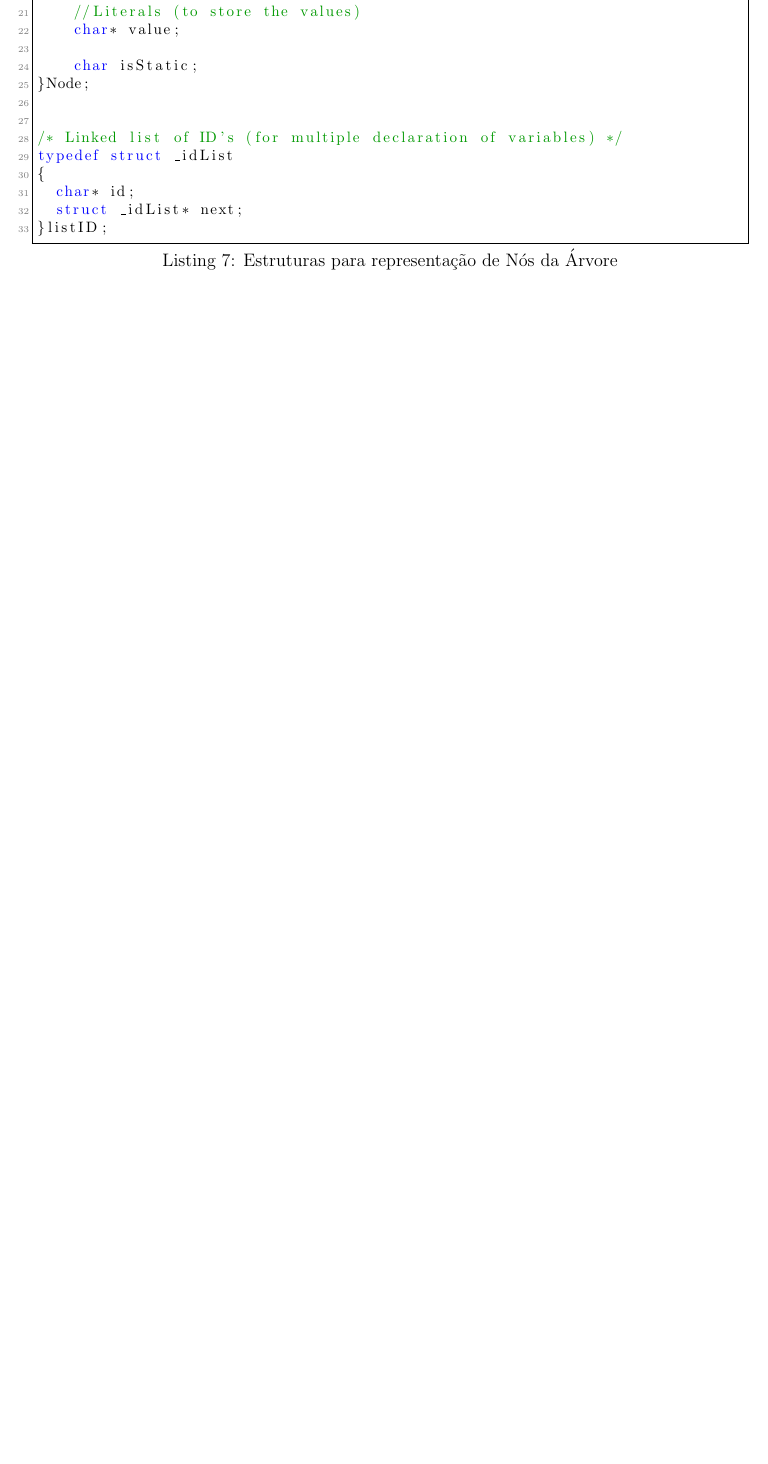
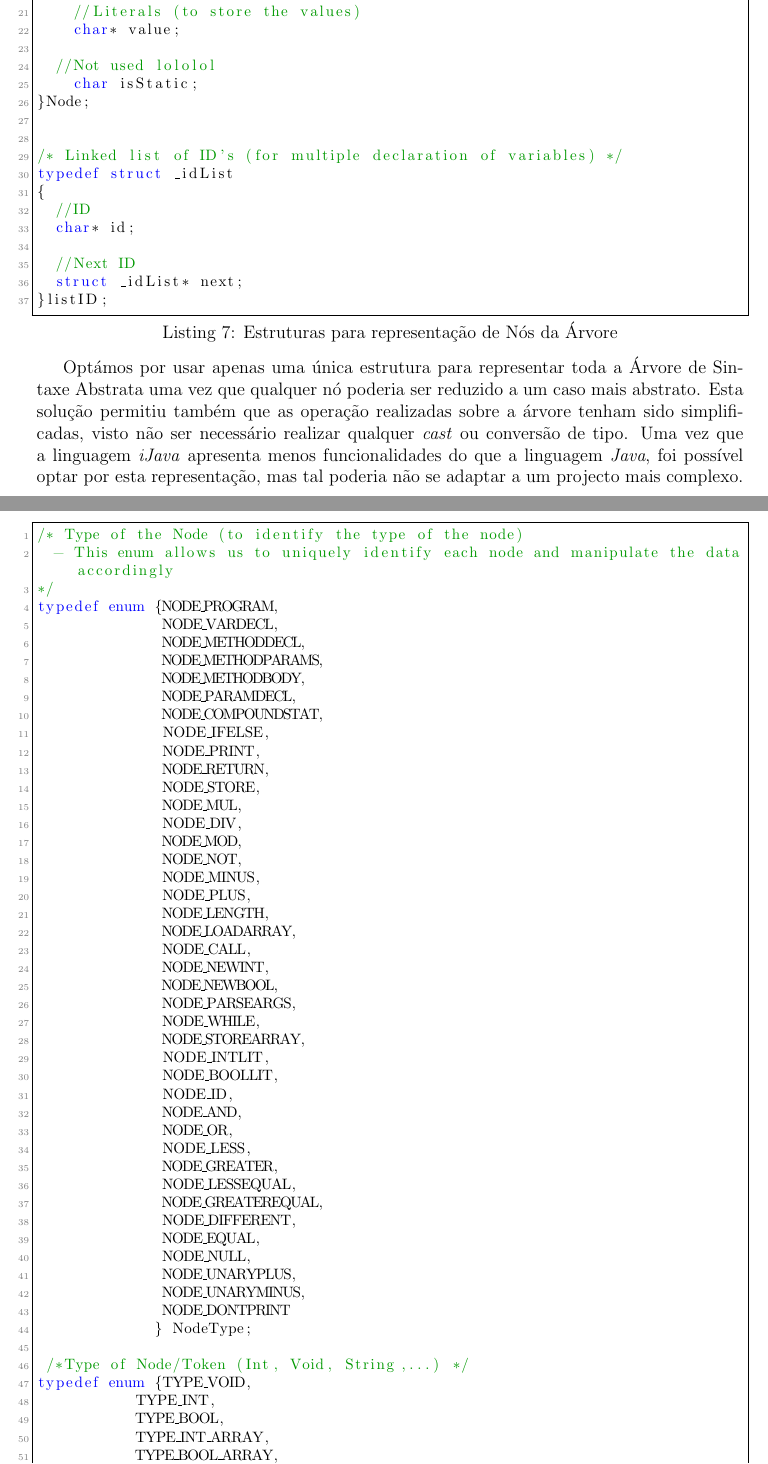
Before and after one commit to bcaceiro/compiler, a LaTeX document (ReLaToRiOo/rel.tex): part of page 13 of 18 before the commit and two parts of pages 13 and 14 of 19 after it, the two joined at a grey line, cut so that both start at the same text, the shorter picture padded with empty space. Compiled offline with pdfLaTeX.

Commit message:
cardoso gay

```diff
--- a/ReLaToRiOo/rel.tex
+++ b/ReLaToRiOo/rel.tex
@@ -551,6 +551,7 @@ typedef struct _Node
     //Literals (to store the values)
     char* value;
 
+	//Not used lololol
     char isStatic;
 }Node;
 
@@ -558,11 +559,76 @@ typedef struct _Node
 /* Linked list of ID's (for multiple declaration of variables) */
 typedef struct _idList
 {
+	//ID
 	char* id;
+
+	//Next ID
 	struct _idList* next;
 }listID;
 
 \end{lstlisting}
+
+Optámos por usar apenas uma única estrutura para representar toda a Árvore de Sintaxe Abstrata uma vez que qualquer nó poderia ser reduzido a um caso mais abstrato. Esta solução permitiu também que as operação realizadas sobre a árvore tenham sido simplificadas, visto não ser necessário realizar qualquer \emph{cast} ou conversão de tipo. Uma vez que a linguagem \emph{iJava} apresenta menos funcionalidades do que a linguagem \emph{Java}, foi possível optar por esta representação, mas tal poderia não se adaptar a um projecto mais complexo.
+
+
+\lstset{language=C,caption={Identificadores únicos de cada \emph{Node}},label=Estruturas,numbers=left,frame=single}
+\begin{lstlisting}
+/* Type of the Node (to identify the type of the node)
+	- This enum allows us to uniquely identify each node and manipulate the data accordingly
+*/
+typedef enum {NODE_PROGRAM,
+              NODE_VARDECL,
+              NODE_METHODDECL,
+              NODE_METHODPARAMS,
+              NODE_METHODBODY,
+              NODE_PARAMDECL,
+              NODE_COMPOUNDSTAT,
+              NODE_IFELSE,
+              NODE_PRINT,
+              NODE_RETURN,
+              NODE_STORE,
+              NODE_MUL,
+              NODE_DIV,
+              NODE_MOD,
+              NODE_NOT,
+              NODE_MINUS,
+              NODE_PLUS,
+              NODE_LENGTH,
+              NODE_LOADARRAY,
+              NODE_CALL,
+              NODE_NEWINT,
+              NODE_NEWBOOL,
+              NODE_PARSEARGS,
+              NODE_WHILE,
+              NODE_STOREARRAY,
+              NODE_INTLIT,
+              NODE_BOOLLIT,
+              NODE_ID,
+              NODE_AND,
+              NODE_OR,
+              NODE_LESS,
+              NODE_GREATER,
+              NODE_LESSEQUAL,
+              NODE_GREATEREQUAL,
+              NODE_DIFFERENT,
+              NODE_EQUAL,
+              NODE_NULL,
+              NODE_UNARYPLUS,
+              NODE_UNARYMINUS,
+              NODE_DONTPRINT
+             } NodeType;
+
+ /*Type of Node/Token (Int, Void, String,...) */
+typedef enum {TYPE_VOID,
+		       TYPE_INT,
+		       TYPE_BOOL,
+		       TYPE_INT_ARRAY,
+		       TYPE_BOOL_ARRAY,
+		       TYPE_STRING_ARRAY
+		       } Type;
+\end{lstlisting}
+
+
 
  \subsubsection{Criação da Árvore}
 \lstset{language=C,caption={Funções para a criação da árvore},label=Estruturas,numbers=left,frame=single}
```
Also changed, not shown: ReLaToRiOo/rel.pdf, ReLaToRiOo/rel.tex (8 more changed lines), 4 other files.
